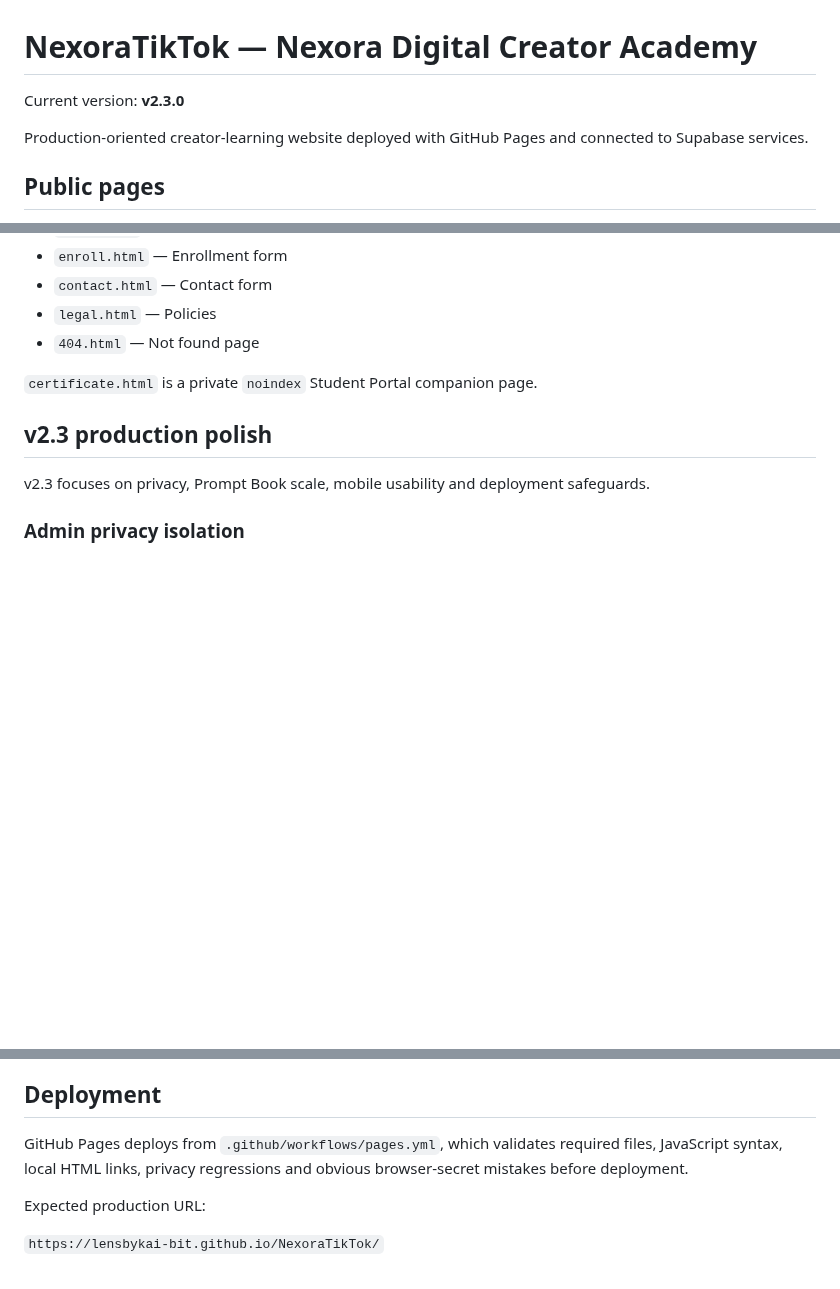
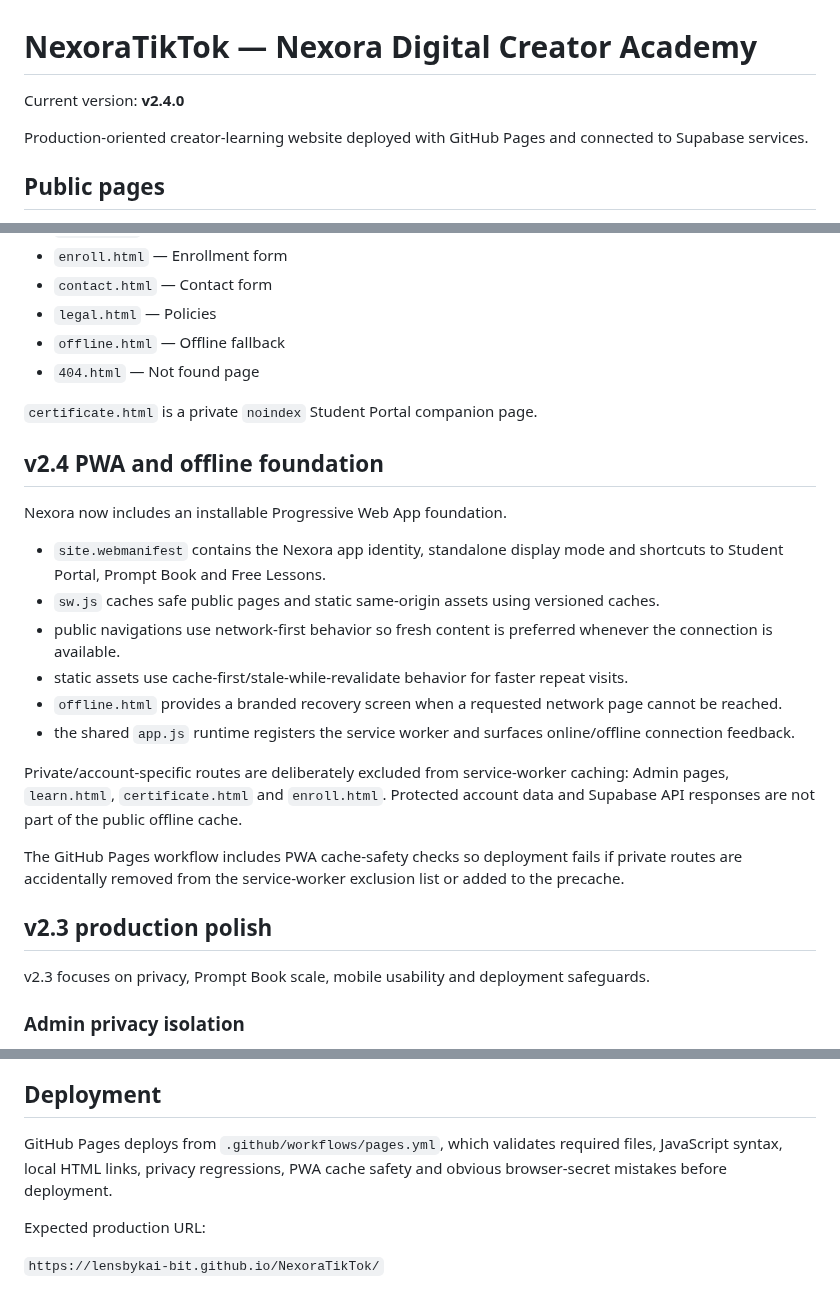
Before and after one commit to lensbykai-bit/NexoraTikTok, a Markdown page: README.md, 3 parts joined by grey strips. Rendered like a GitHub page; blank space fills up the shorter version.

Commit message:
Document Nexora v2.4 PWA and offline behavior

```diff
--- a/README.md
+++ b/README.md
@@ -1,6 +1,6 @@
 # NexoraTikTok — Nexora Digital Creator Academy
 
-Current version: **v2.3.0**
+Current version: **v2.4.0**
 
 Production-oriented creator-learning website deployed with GitHub Pages and connected to Supabase services.
 
@@ -20,9 +20,25 @@ Production-oriented creator-learning website deployed with GitHub Pages and conn
 - `enroll.html` — Enrollment form
 - `contact.html` — Contact form
 - `legal.html` — Policies
+- `offline.html` — Offline fallback
 - `404.html` — Not found page
 
 `certificate.html` is a private `noindex` Student Portal companion page.
+
+## v2.4 PWA and offline foundation
+
+Nexora now includes an installable Progressive Web App foundation.
+
+- `site.webmanifest` contains the Nexora app identity, standalone display mode and shortcuts to Student Portal, Prompt Book and Free Lessons.
+- `sw.js` caches safe public pages and static same-origin assets using versioned caches.
+- public navigations use network-first behavior so fresh content is preferred whenever the connection is available.
+- static assets use cache-first/stale-while-revalidate behavior for faster repeat visits.
+- `offline.html` provides a branded recovery screen when a requested network page cannot be reached.
+- the shared `app.js` runtime registers the service worker and surfaces online/offline connection feedback.
+
+Private/account-specific routes are deliberately excluded from service-worker caching: Admin pages, `learn.html`, `certificate.html` and `enroll.html`. Protected account data and Supabase API responses are not part of the public offline cache.
+
+The GitHub Pages workflow includes PWA cache-safety checks so deployment fails if private routes are accidentally removed from the service-worker exclusion list or added to the precache.
 
 ## v2.3 production polish
 
@@ -129,7 +145,7 @@ All admin pages are marked `noindex`. Supabase Row Level Security and admin auth
 
 ## Deployment
 
-GitHub Pages deploys from `.github/workflows/pages.yml`, which validates required files, JavaScript syntax, local HTML links, privacy regressions and obvious browser-secret mistakes before deployment.
+GitHub Pages deploys from `.github/workflows/pages.yml`, which validates required files, JavaScript syntax, local HTML links, privacy regressions, PWA cache safety and obvious browser-secret mistakes before deployment.
 
 Expected production URL:
 
```
